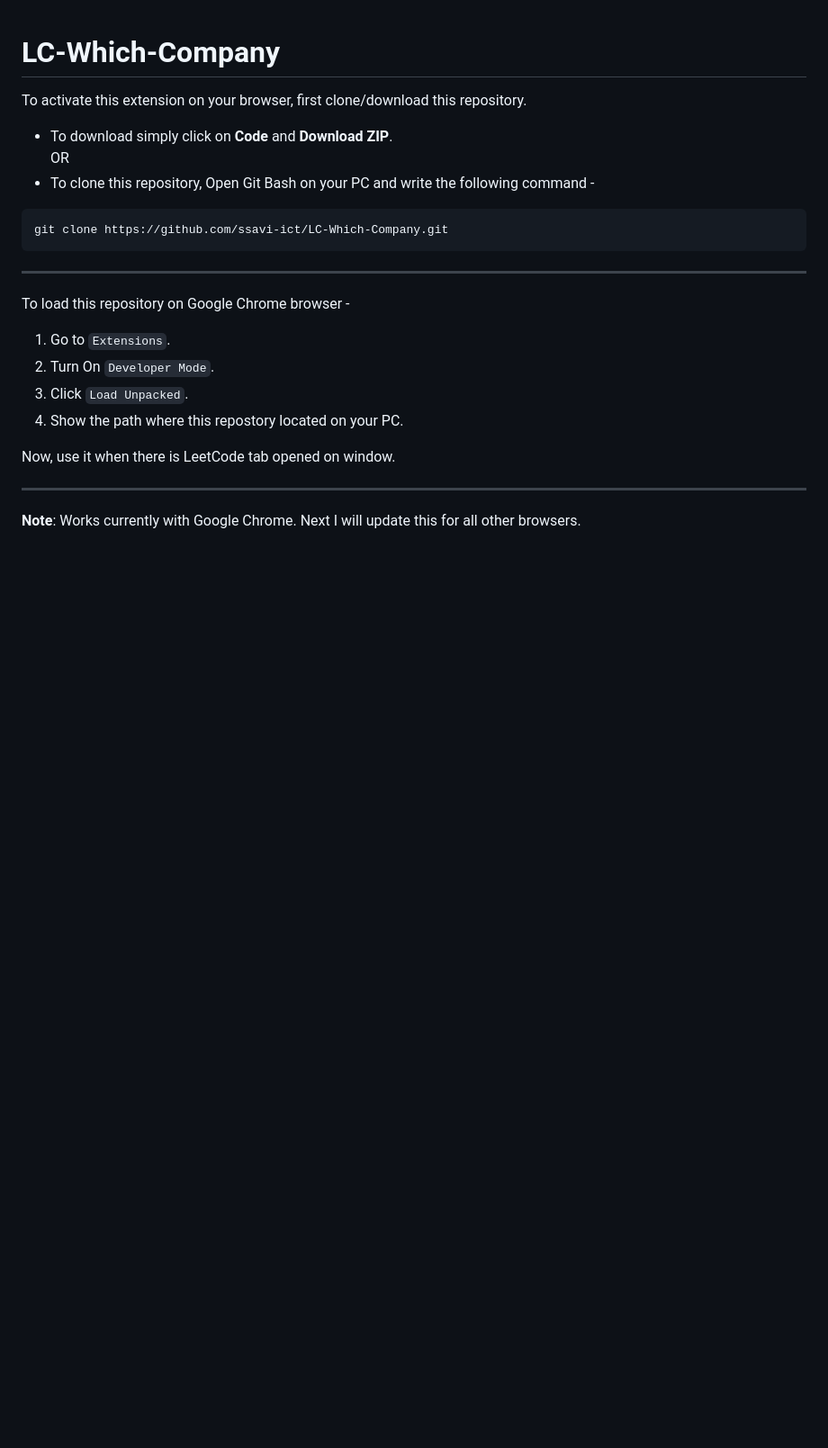
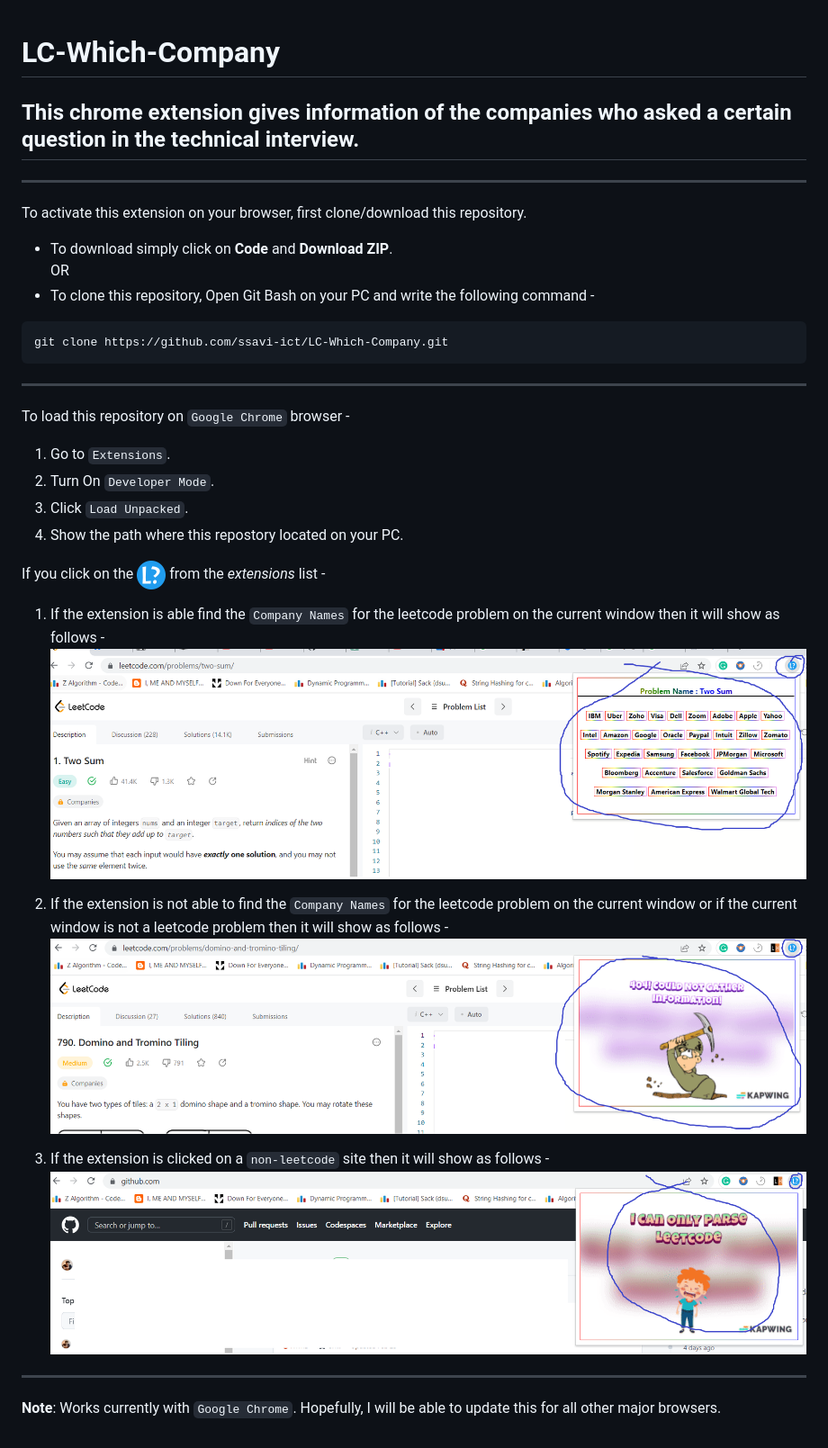
Before and after one commit to ssavi-ict/LeetCode-Which-Company, a Markdown page: README.md, the part around the change. Shown at 90% size. GitHub-like rendering; pictures changed too: res/showing_non_lc_ui.png (added), res/showing_not_found_ui.png (added), res/showing_value_ui.png (added); blank space fills up the shorter version.

Commit message:
PopUP UI modification added.

````diff
--- a/README.md
+++ b/README.md
@@ -1,4 +1,7 @@
 # LC-Which-Company
+
+## This chrome extension gives information of the companies who asked a certain question in the technical interview.
+------
 
 To activate this extension on your browser, first clone/download this repository.
 - To download simply click on **Code** and **Download ZIP**.
@@ -8,14 +11,23 @@ To activate this extension on your browser, first clone/download this repository
 git clone https://github.com/ssavi-ict/LC-Which-Company.git
 ```
 -----
-To load this repository on Google Chrome browser -
+To load this repository on `Google Chrome` browser -
 1. Go to `Extensions`.
 2. Turn On `Developer Mode`.
 3. Click `Load Unpacked`.
 4. Show the path where this repostory located on your PC.
 
-Now, use it when there is LeetCode tab opened on window.
+If you click on the ![icon](/res/32.png) from the *extensions* list -
+
+1. If the extension is able find the `Company Names` for the leetcode problem on the current window then it will show as follows -
+![found](/res/showing_value_ui.png)
+
+2. If the extension is not able to find the `Company Names` for the leetcode problem on the current window or if the current window is not a leetcode problem then it will show as follows -
+![not found](/res/showing_not_found_ui.png)
+
+3. If the extension is clicked on a `non-leetcode` site then it will show as follows -
+![not found](/res/showing_non_lc_ui.png)
 
 -----
 
-**Note**: Works currently with Google Chrome. Next I will update this for all other browsers.
+**Note**: Works currently with `Google Chrome`. Hopefully, I will be able to update this for all other major browsers.
````
Also changed, not shown: res/404.gif (added), res/leetcode.gif (added), 2 other files.
